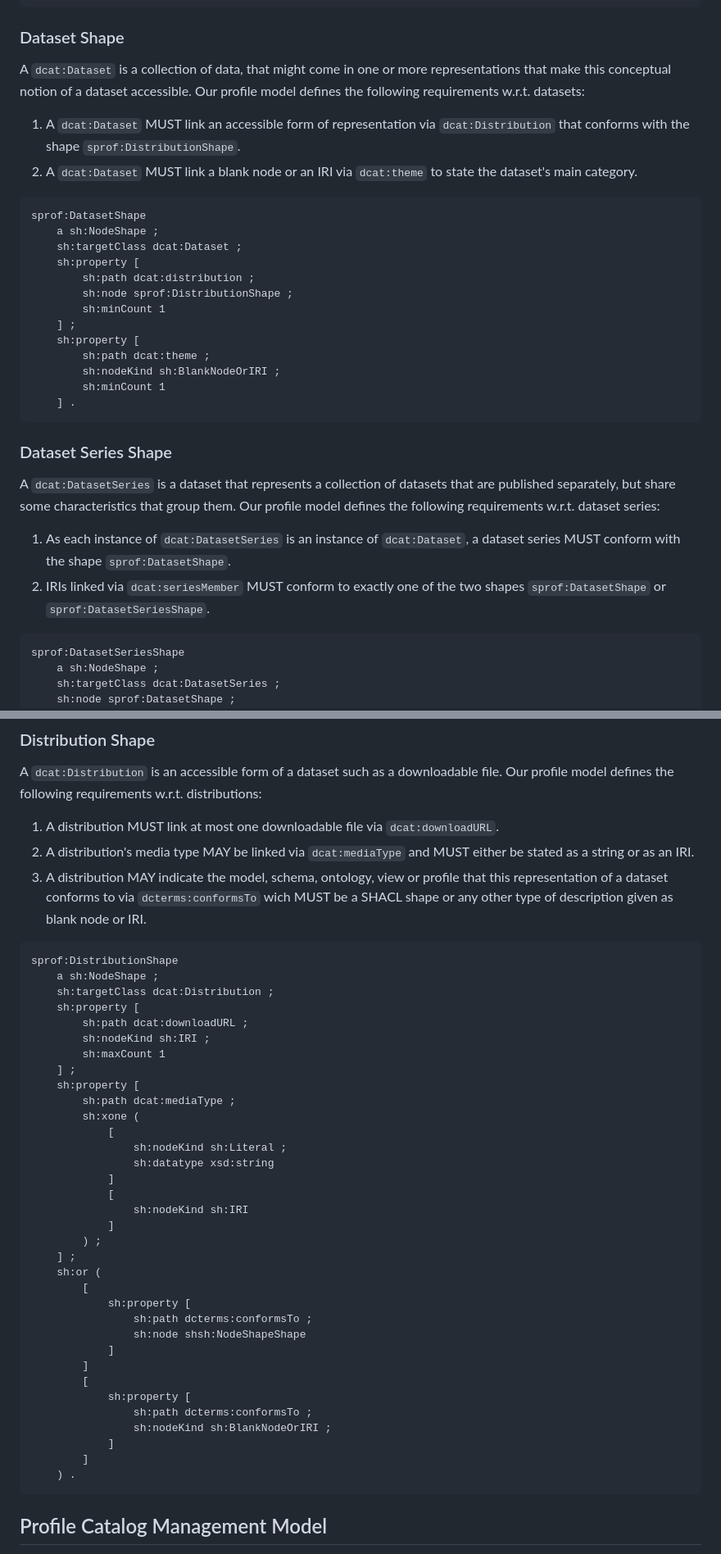
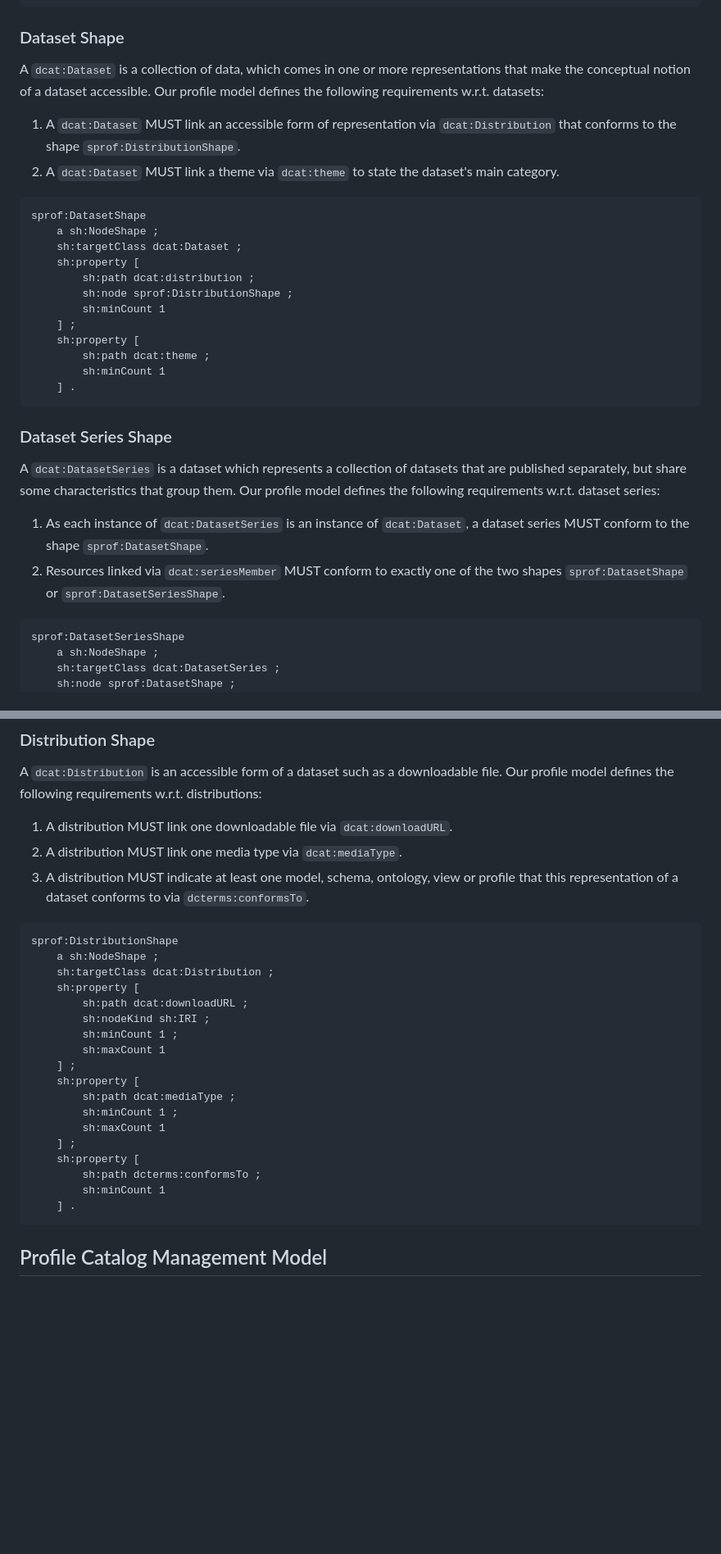
Before and after one commit to kubeluk/SolidDCAT-Profile, a Markdown page: spec.md, 2 parts joined by grey strips. Shown at 82% size. Drawn GitHub-style; blank space fills up the shorter version.

Commit message:
update profile data model

````diff
--- a/spec.md
+++ b/spec.md
@@ -83,9 +85,9 @@ sprof:CatalogRecordShape
 
 ### Dataset Shape
 
-A `dcat:Dataset` is a collection of data, that might come in one or more representations that make this conceptual notion of a dataset accessible. Our profile model defines the following requirements w.r.t. datasets:
-1. A `dcat:Dataset` MUST link an accessible form of representation via `dcat:Distribution` that conforms with the shape `sprof:DistributionShape`.
-2. A `dcat:Dataset` MUST link a blank node or an IRI via `dcat:theme` to state the dataset's main category.
+A `dcat:Dataset` is a collection of data, which comes in one or more representations that make the conceptual notion of a dataset accessible. Our profile model defines the following requirements w.r.t. datasets:
+1. A `dcat:Dataset` MUST link an accessible form of representation via `dcat:Distribution` that conforms to the shape `sprof:DistributionShape`.
+2. A `dcat:Dataset` MUST link a theme via `dcat:theme` to state the dataset's main category.
 
 ```Turtle
 sprof:DatasetShape
@@ -98,16 +100,15 @@ sprof:DatasetShape
     ] ;
 	sh:property [
         sh:path dcat:theme ;
-        sh:nodeKind sh:BlankNodeOrIRI ;
         sh:minCount 1
     ] .
 ```
 
 ### Dataset Series Shape
 
-A `dcat:DatasetSeries` is a dataset that represents a collection of datasets that are published separately, but share some characteristics that group them. Our profile model defines the following requirements w.r.t. dataset series:
-1. As each instance of `dcat:DatasetSeries` is an instance of `dcat:Dataset`, a dataset series MUST conform with the shape `sprof:DatasetShape`.
-2. IRIs linked via `dcat:seriesMember` MUST conform to exactly one of the two shapes `sprof:DatasetShape` or `sprof:DatasetSeriesShape`.
+A `dcat:DatasetSeries` is a dataset which represents a collection of datasets that are published separately, but share some characteristics that group them. Our profile model defines the following requirements w.r.t. dataset series:
+1. As each instance of `dcat:DatasetSeries` is an instance of `dcat:Dataset`, a dataset series MUST conform to the shape `sprof:DatasetShape`.
+2. Resources linked  via `dcat:seriesMember` MUST conform to exactly one of the two shapes `sprof:DatasetShape` or `sprof:DatasetSeriesShape`.
 
 ```Turtle
 sprof:DatasetSeriesShape
@@ -130,9 +131,9 @@ sprof:DatasetSeriesShape
 ### Distribution Shape
 
 A `dcat:Distribution` is an accessible form of a dataset such as a downloadable file. Our profile model defines the following requirements w.r.t. distributions:
-1. A distribution MUST link at most one downloadable file via `dcat:downloadURL`.
-2. A distribution's media type MAY be linked via `dcat:mediaType` and MUST either be stated as a string or as an IRI.
-3. A distribution MAY indicate the model, schema, ontology, view or profile that this representation of a dataset conforms to via `dcterms:conformsTo` wich MUST be a SHACL shape or any other type of description given as blank node or IRI.
+1. A distribution MUST link one downloadable file via `dcat:downloadURL`.
+2. A distribution MUST link one media type via `dcat:mediaType`.
+3. A distribution MUST indicate at least one model, schema, ontology, view or profile that this representation of a dataset conforms to via `dcterms:conformsTo`.
 
 ```Turtle
 sprof:DistributionShape
@@ -141,34 +142,18 @@ sprof:DistributionShape
     sh:property [
         sh:path dcat:downloadURL ;
         sh:nodeKind sh:IRI ;
+		sh:minCount 1 ;
         sh:maxCount 1
     ] ;
     sh:property [
         sh:path dcat:mediaType ;
-        sh:xone (
-            [
-                sh:nodeKind sh:Literal ;
-				sh:datatype xsd:string
-            ]
-            [
-                sh:nodeKind sh:IRI
-            ]
-        ) ;
+		sh:minCount 1 ;
+        sh:maxCount 1
     ] ;
-	sh:or (
-		[
-			sh:property [
-				sh:path dcterms:conformsTo ;
-				sh:node shsh:NodeShapeShape
-			]
-		]
-		[
-			sh:property [
-				sh:path dcterms:conformsTo ;
-				sh:nodeKind sh:BlankNodeOrIRI ;
-			]
-		]
-	) .
+	sh:property [
+		sh:path dcterms:conformsTo ;
+		sh:minCount 1
+	] .
 ```
 
 ## Profile Catalog Management Model
````
Also changed, not shown: other parts of spec.md (+9 -7 lines).
